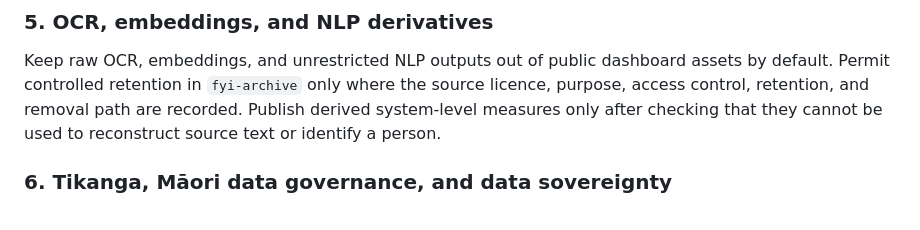
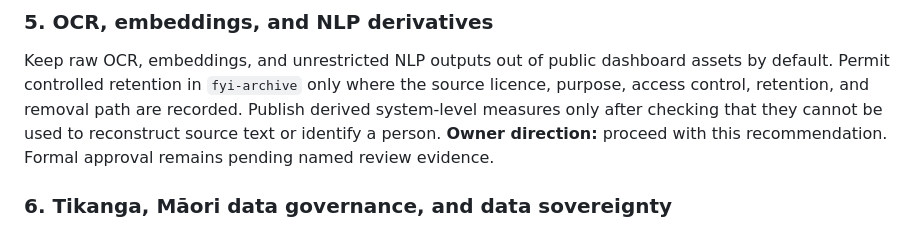
Before and after one commit to edithatogo/foi-process, a Markdown page: governance/review-record-2026-07-16.md, the part around the change. GitHub-like rendering.

Commit message:
record OCR and embedding governance direction

```diff
--- a/governance/review-record-2026-07-16.md
+++ b/governance/review-record-2026-07-16.md
@@ -76,7 +76,8 @@ Keep raw OCR, embeddings, and unrestricted NLP outputs out of public dashboard
 assets by default. Permit controlled retention in `fyi-archive` only where the
 source licence, purpose, access control, retention, and removal path are recorded.
 Publish derived system-level measures only after checking that they cannot be
-used to reconstruct source text or identify a person.
+used to reconstruct source text or identify a person. **Owner direction:** proceed
+with this recommendation. Formal approval remains pending named review evidence.
 
 ### 6. Tikanga, Māori data governance, and data sovereignty
 
```
